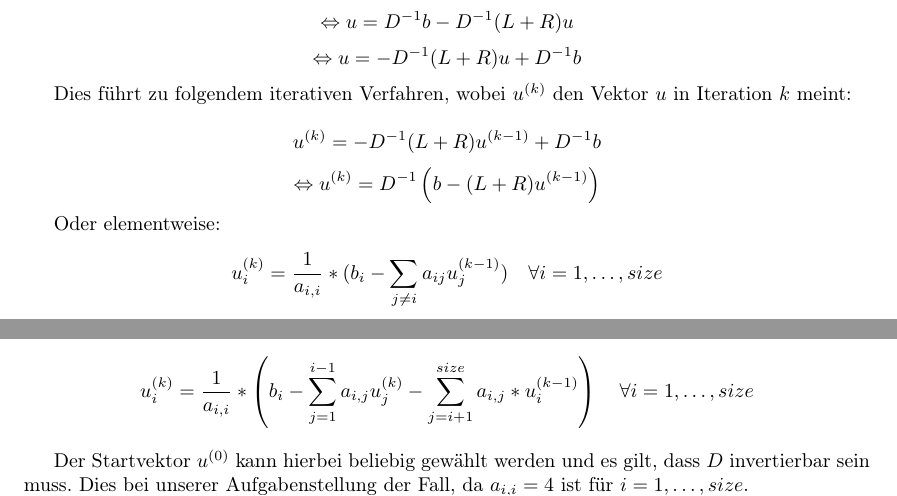
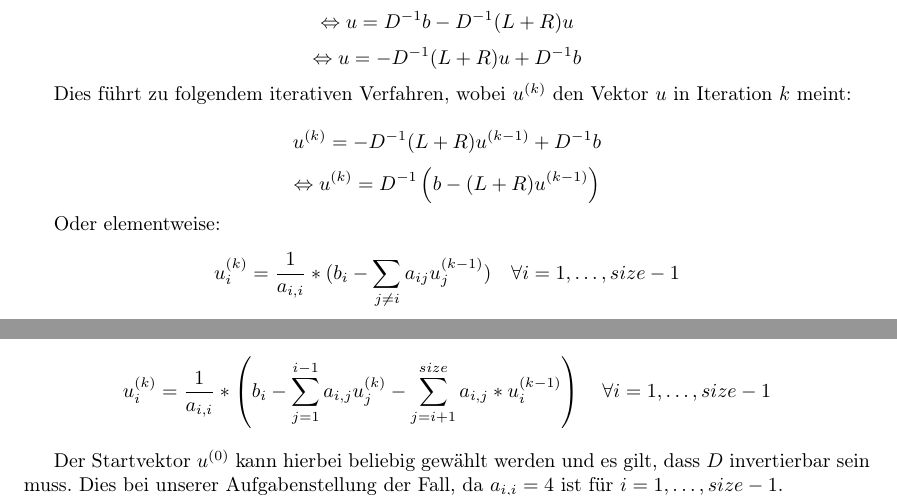
Before and after one commit to lutteropp/parallelDG, a LaTeX paper (doc/doku.tex): two parts of pages 2 and 3 of 11, joined at a grey line, cut so that both start at the same text. Compiled offline with pdfLaTeX.

Commit message:
SIZE durch SIZE-1 in der Doku bezgl. Herleitung von Jacobi/Gauß-Seidel ersetzt

```diff
--- a/doc/doku.tex
+++ b/doc/doku.tex
@@ -140,5 +140,5 @@ $$u^{(k)} = -D^{-1}(L+R)  u^{(k-1)} + D^{-1}b$$
 $$\Leftrightarrow u^{(k)} = D^{-1}  \left(b -(L+R)  u^{(k-1)}\right)$$
 
 Oder elementweise:
-$$u_i^{(k)} = \frac{1}{a_{i,i}} * (b_i - \sum_{j \neq i}{a_{ij} u_j^{(k-1)}}) \quad \forall i = 1, \ldots, size$$
+$$u_i^{(k)} = \frac{1}{a_{i,i}} * (b_i - \sum_{j \neq i}{a_{ij} u_j^{(k-1)}}) \quad \forall i = 1, \ldots, size - 1$$
 
@@ -179,9 +179,9 @@ Dies führt zu folgendem iterativen Verfahren, wobei $u^{(k)}$ den Vektor $u$ in
 $$u^{(k)} = D^{-1} \left(b - Lu^{(k)} - Ru^{(k-1)}\right)$$
 
 Oder elementweise:
-$$u_i^{(k)} = \frac{1}{a_{i,i}} * \left(b_i - \sum_{j=1}^{i-1}{a_{i,j} u_j^{(k)}} - \sum_{j=i+1}^{size}{a_{i,j}*u_i^{(k-1)}}\right) \quad \forall i = 1, \ldots, size$$
+$$u_i^{(k)} = \frac{1}{a_{i,i}} * \left(b_i - \sum_{j=1}^{i-1}{a_{i,j} u_j^{(k)}} - \sum_{j=i+1}^{size}{a_{i,j}*u_i^{(k-1)}}\right) \quad \forall i = 1, \ldots, size - 1$$
 
-Der Startvektor $u^{(0)}$ kann hierbei beliebig gewählt werden und es gilt, dass $D$ invertierbar sein muss. Dies bei unserer Aufgabenstellung der Fall, da $a_{i,i} = 4$ ist für $i = 1, \ldots, size$.
+Der Startvektor $u^{(0)}$ kann hierbei beliebig gewählt werden und es gilt, dass $D$ invertierbar sein muss. Dies bei unserer Aufgabenstellung der Fall, da $a_{i,i} = 4$ ist für $i = 1, \ldots, size - 1$.
 
 
 
```
Also changed, not shown: doc/doku.tex (2 more changed lines).
